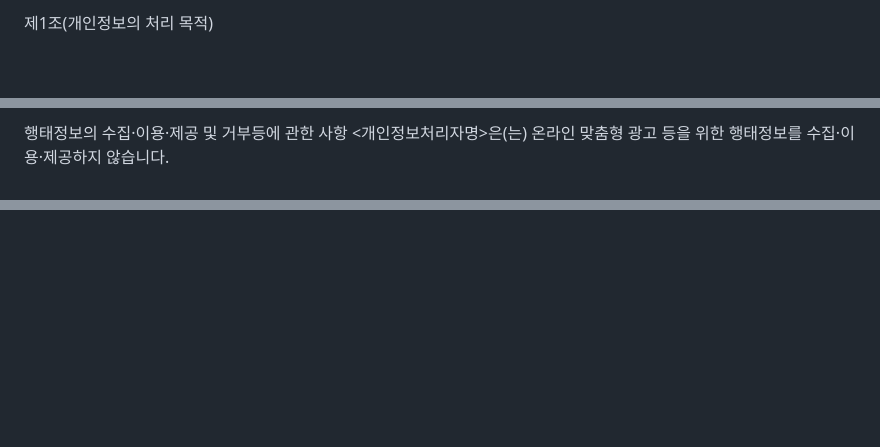
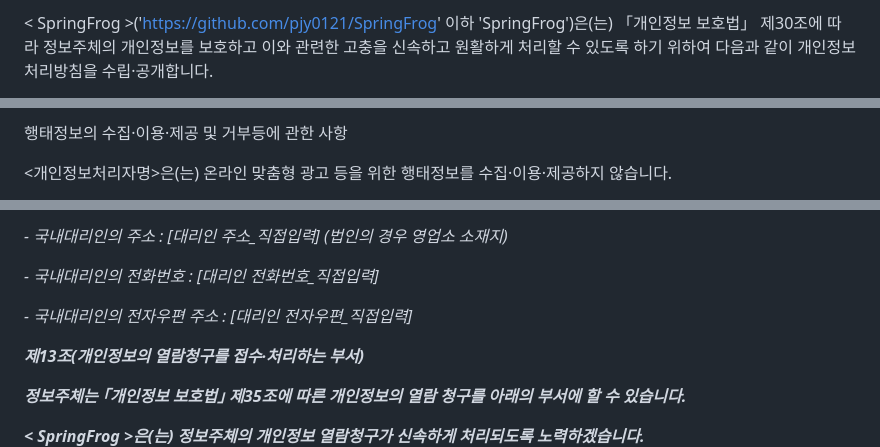
Before and after one commit to pjy0121/SpringFrog, a Markdown page: README.md, 3 parts joined by grey strips. Rendered like a GitHub page; blank space fills up the shorter version.

```diff
--- a/README.md
+++ b/README.md
@@ -5,3 +4,6 @@
 
-제1조(개인정보의 처리 목적)
+\< SpringFrog \>('<https://github.com/pjy0121/SpringFrog>\' 이하
+\'SpringFrog\')은(는) 「개인정보 보호법」 제30조에 따라 정보주체의
+개인정보를 보호하고 이와 관련한 고충을 신속하고 원활하게 처리할 수
+있도록 하기 위하여 다음과 같이 개인정보 처리방침을 수립·공개합니다.
 
@@ -77,5 +188,6 @@ SpringFrog 은(는) 정보주체의 이용정보를 저장하고 수시로 불
 
 행태정보의 수집·이용·제공 및 거부등에 관한 사항
-<개인정보처리자명>은(는) 온라인 맞춤형 광고 등을 위한 행태정보를 수집·이용·제공하지 않습니다.
 
+\<개인정보처리자명\>은(는) 온라인 맞춤형 광고 등을 위한 행태정보를
+수집·이용·제공하지 않습니다.
 
@@ -157,0 +311,15 @@ SpringFrog 은(는) 정보주체의 이용정보를 저장하고 수시로 불
+*- 국내대리인의 주소 : \[대리인 주소_직접입력\] (법인의 경우 영업소
+소재지)*
+
+*- 국내대리인의 전화번호 : \[대리인 전화번호_직접입력\]*
+
+*- 국내대리인의 전자우편 주소 : \[대리인 전자우편_직접입력\]*
+
+***제13조(개인정보의 열람청구를 접수·처리하는 부서)***
+
+***정보주체는 ｢개인정보 보호법｣ 제35조에 따른 개인정보의 열람 청구를
+아래의 부서에 할 수 있습니다.***
+
+***\< SpringFrog \>은(는) 정보주체의 개인정보 열람청구가 신속하게
+처리되도록 노력하겠습니다.***
+
```
Also changed, not shown: other parts of README.md (+326 -100 lines).
